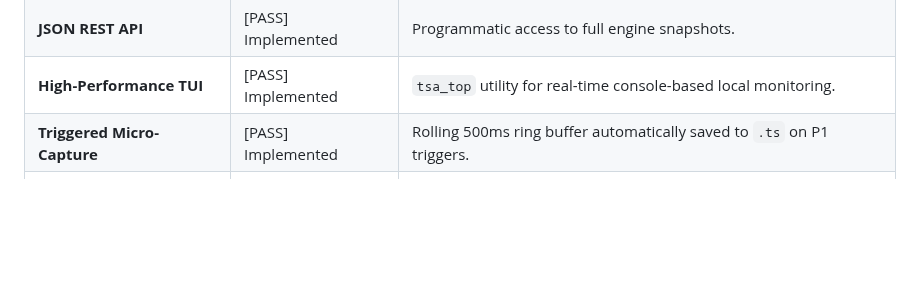
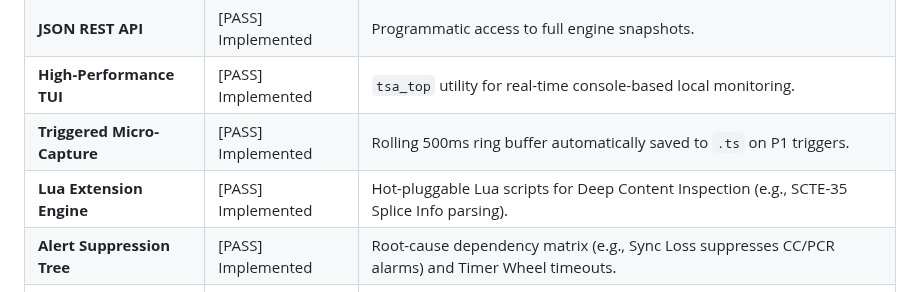
Before and after one commit to lance-lmwang/tsanalyzer, a Markdown page: docs/functional_capability_matrix.md, the part around the change. GitHub-like rendering; blank space fills up the shorter version.

Commit message:
docs: update capability matrix for Phase 4 of Industrial Supremacy

```diff
--- a/docs/functional_capability_matrix.md
+++ b/docs/functional_capability_matrix.md
@@ -64,6 +64,8 @@ This document provides a comprehensive overview of the current capabilities of T
 | **JSON REST API** | [PASS] Implemented | Programmatic access to full engine snapshots. |
 | **High-Performance TUI**| [PASS] Implemented | `tsa_top` utility for real-time console-based local monitoring. |
 | **Triggered Micro-Capture**| [PASS] Implemented | Rolling 500ms ring buffer automatically saved to `.ts` on P1 triggers. |
+| **Lua Extension Engine**   | [PASS] Implemented | Hot-pluggable Lua scripts for Deep Content Inspection (e.g., SCTE-35 Splice Info parsing). |
+| **Alert Suppression Tree** | [PASS] Implemented | Root-cause dependency matrix (e.g., Sync Loss suppresses CC/PCR alarms) and Timer Wheel timeouts. |
 | **HTML Forensic Reports** | 📅 Planned | Self-contained interactive incident replay files. |
 | **Webhook Signaling** | [PASS] Implemented | Asynchronous JSON notification with retry and aggregation logic. |
 
```
Also changed, not shown: 1 other file.
